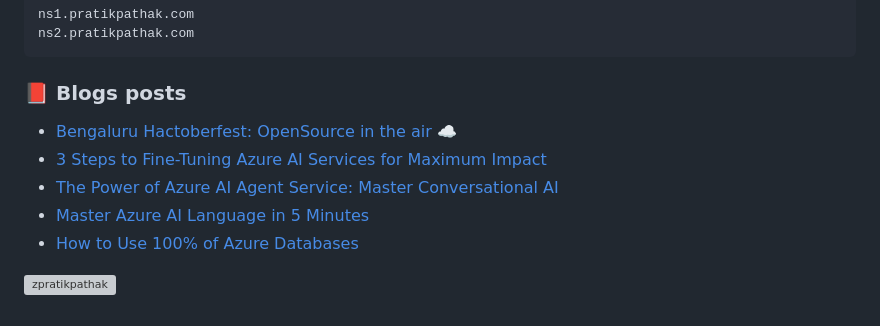
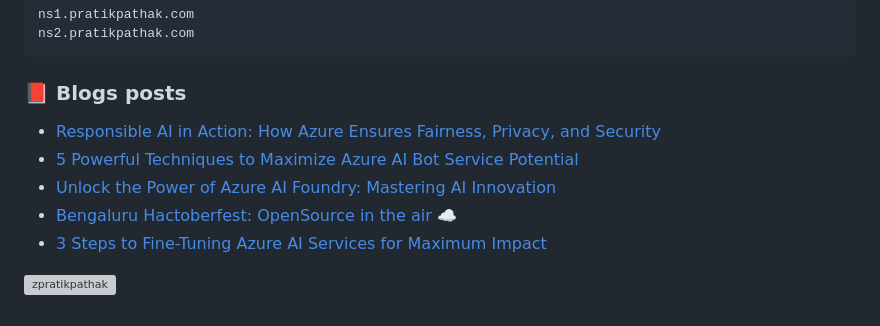
Before and after one commit to zpratikpathak/zpratikpathak, a Markdown page: README.md, the part around the change. Drawn GitHub-style; grey boxes are pictures that could not be loaded.

Commit message:
Updated with the latest blog posts

```diff
--- a/README.md
+++ b/README.md
@@ -66,11 +66,11 @@ ns2.pratikpathak.com
 
 ### 📕 Blogs posts
 <!-- BLOG-POST-LIST:START -->
+- [Responsible AI in Action: How Azure Ensures Fairness, Privacy, and Security](https://pratikpathak.com/responsible-ai-in-azure-ai-services/)
+- [5 Powerful Techniques to Maximize Azure AI Bot Service Potential](https://pratikpathak.com/5-tips-to-azure-ai-bot-service/)
+- [Unlock the Power of Azure AI Foundry: Mastering AI Innovation](https://pratikpathak.com/unlock-the-power-of-azure-ai-foundry/)
 - [Bengaluru Hactoberfest: OpenSource in the air ☁️](https://pratikpathak.com/bengaluru-hactoberfest-opensource-in-the-air/)
 - [3 Steps to Fine-Tuning Azure AI Services for Maximum Impact](https://pratikpathak.com/fine-tuning-azure-ai-services/)
-- [The Power of Azure AI Agent Service: Master Conversational AI](https://pratikpathak.com/power-of-azure-ai-agent-service/)
-- [Master Azure AI Language in 5 Minutes](https://pratikpathak.com/azure-ai-language-in-5-minutes/)
-- [How to Use 100% of Azure Databases](https://pratikpathak.com/how-to-use-100-of-azure-databases/)
 <!-- BLOG-POST-LIST:END -->
 
 
```
